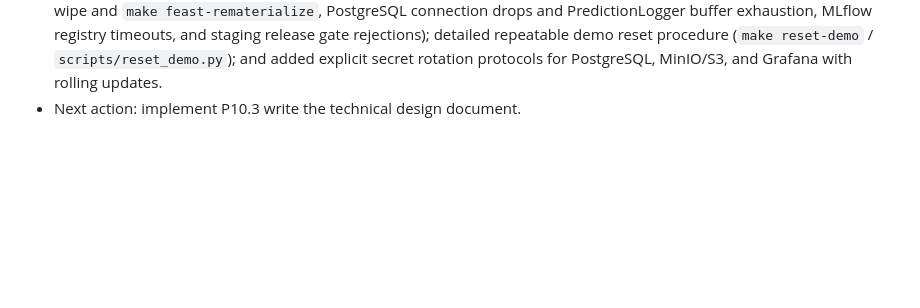
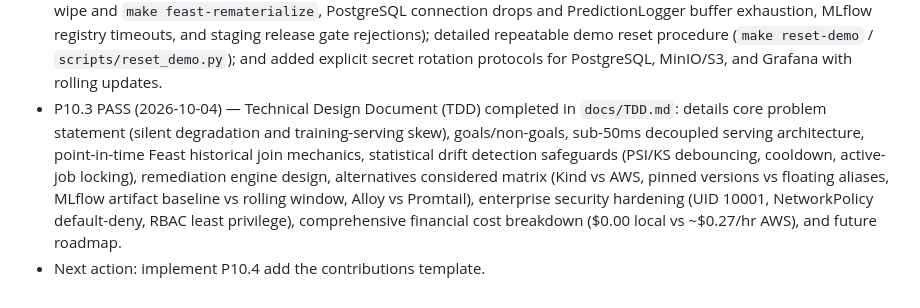
Before and after one commit to JaiiMukundh/mlplatform, a Markdown page: PROGRESS.md, the part around the change. GitHub-like rendering; blank space fills up the shorter version.

Commit message:
docs(p10): technical design document (TDD) (P10.3)

```diff
--- a/PROGRESS.md
+++ b/PROGRESS.md
@@ -477,4 +477,11 @@ Only observed command output is recorded here.
   PostgreSQL connection drops and PredictionLogger buffer exhaustion, MLflow registry timeouts, and staging
   release gate rejections); detailed repeatable demo reset procedure (`make reset-demo` / `scripts/reset_demo.py`);
   and added explicit secret rotation protocols for PostgreSQL, MinIO/S3, and Grafana with rolling updates.
-- Next action: implement P10.3 write the technical design document.
+- P10.3 PASS (2026-10-04) — Technical Design Document (TDD) completed in `docs/TDD.md`:
+  details core problem statement (silent degradation and training-serving skew), goals/non-goals,
+  sub-50ms decoupled serving architecture, point-in-time Feast historical join mechanics, statistical
+  drift detection safeguards (PSI/KS debouncing, cooldown, active-job locking), remediation engine design,
+  alternatives considered matrix (Kind vs AWS, pinned versions vs floating aliases, MLflow artifact baseline vs
+  rolling window, Alloy vs Promtail), enterprise security hardening (UID 10001, NetworkPolicy default-deny,
+  RBAC least privilege), comprehensive financial cost breakdown ($0.00 local vs ~$0.27/hr AWS), and future roadmap.
+- Next action: implement P10.4 add the contributions template.
```
Also changed, not shown: TASKS.md (+1 -1 lines), docs/TDD.md (added, +176 -0 lines).
